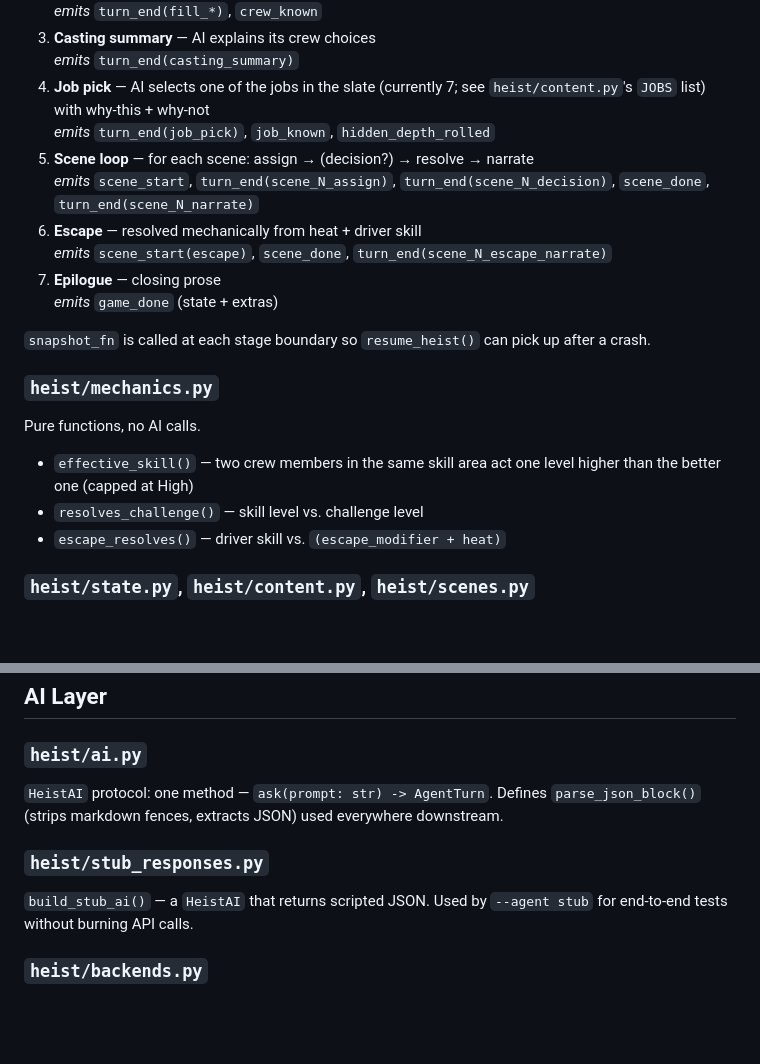
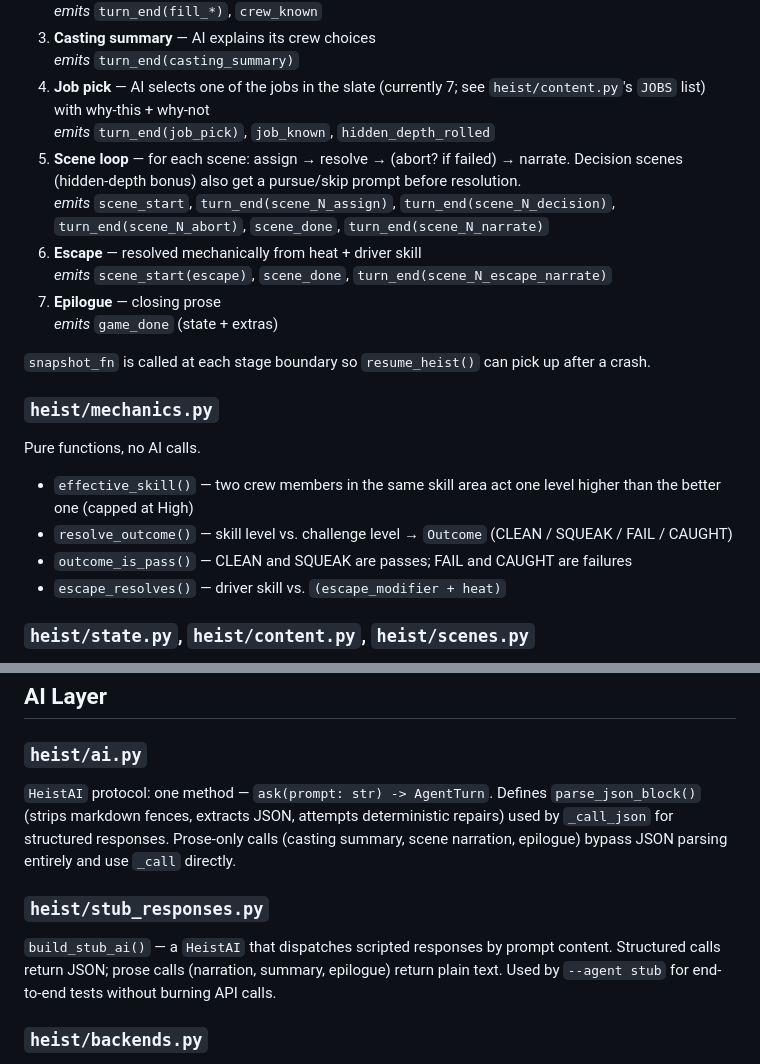
Before and after one commit to chrislawcodes/heist-game, a Markdown page: ARCHITECTURE.md, 2 parts joined by grey strips. Rendered like a GitHub page; blank space fills up the shorter version.

```diff
--- a/ARCHITECTURE.md
+++ b/ARCHITECTURE.md
@@ -183,8 +183,8 @@ On startup, `_recover_games()` reloads every game record. For any game whose sta
    *emits* `turn_end(casting_summary)`
 4. **Job pick** — AI selects one of the jobs in the slate (currently 7; see `heist/content.py`'s `JOBS` list) with why-this + why-not
    *emits* `turn_end(job_pick)`, `job_known`, `hidden_depth_rolled`
-5. **Scene loop** — for each scene: assign → (decision?) → resolve → narrate
-   *emits* `scene_start`, `turn_end(scene_N_assign)`, `turn_end(scene_N_decision)`, `scene_done`, `turn_end(scene_N_narrate)`
+5. **Scene loop** — for each scene: assign → resolve → (abort? if failed) → narrate. Decision scenes (hidden-depth bonus) also get a pursue/skip prompt before resolution.
+   *emits* `scene_start`, `turn_end(scene_N_assign)`, `turn_end(scene_N_decision)`, `turn_end(scene_N_abort)`, `scene_done`, `turn_end(scene_N_narrate)`
 6. **Escape** — resolved mechanically from heat + driver skill
    *emits* `scene_start(escape)`, `scene_done`, `turn_end(scene_N_escape_narrate)`
 7. **Epilogue** — closing prose
@@ -197,7 +197,8 @@ On startup, `_recover_games()` reloads every game record. For any game whose sta
 Pure functions, no AI calls.
 
 - `effective_skill()` — two crew members in the same skill area act one level higher than the better one (capped at High)
-- `resolves_challenge()` — skill level vs. challenge level
+- `resolve_outcome()` — skill level vs. challenge level → `Outcome` (CLEAN / SQUEAK / FAIL / CAUGHT)
+- `outcome_is_pass()` — CLEAN and SQUEAK are passes; FAIL and CAUGHT are failures
 - `escape_resolves()` — driver skill vs. `(escape_modifier + heat)`
 
 ### `heist/state.py`, `heist/content.py`, `heist/scenes.py`
@@ -216,11 +217,11 @@ Pure functions, no AI calls.
 
 ### `heist/ai.py`
 
-`HeistAI` protocol: one method — `ask(prompt: str) -> AgentTurn`. Defines `parse_json_block()` (strips markdown fences, extracts JSON) used everywhere downstream.
+`HeistAI` protocol: one method — `ask(prompt: str) -> AgentTurn`. Defines `parse_json_block()` (strips markdown fences, extracts JSON, attempts deterministic repairs) used by `_call_json` for structured responses. Prose-only calls (casting summary, scene narration, epilogue) bypass JSON parsing entirely and use `_call` directly.
 
 ### `heist/stub_responses.py`
 
-`build_stub_ai()` — a `HeistAI` that returns scripted JSON. Used by `--agent stub` for end-to-end tests without burning API calls.
+`build_stub_ai()` — a `HeistAI` that dispatches scripted responses by prompt content. Structured calls return JSON; prose calls (narration, summary, epilogue) return plain text. Used by `--agent stub` for end-to-end tests without burning API calls.
 
 ### `heist/backends.py`
 
```
Also changed, not shown: heist_game_design.md (+5 -4 lines).
